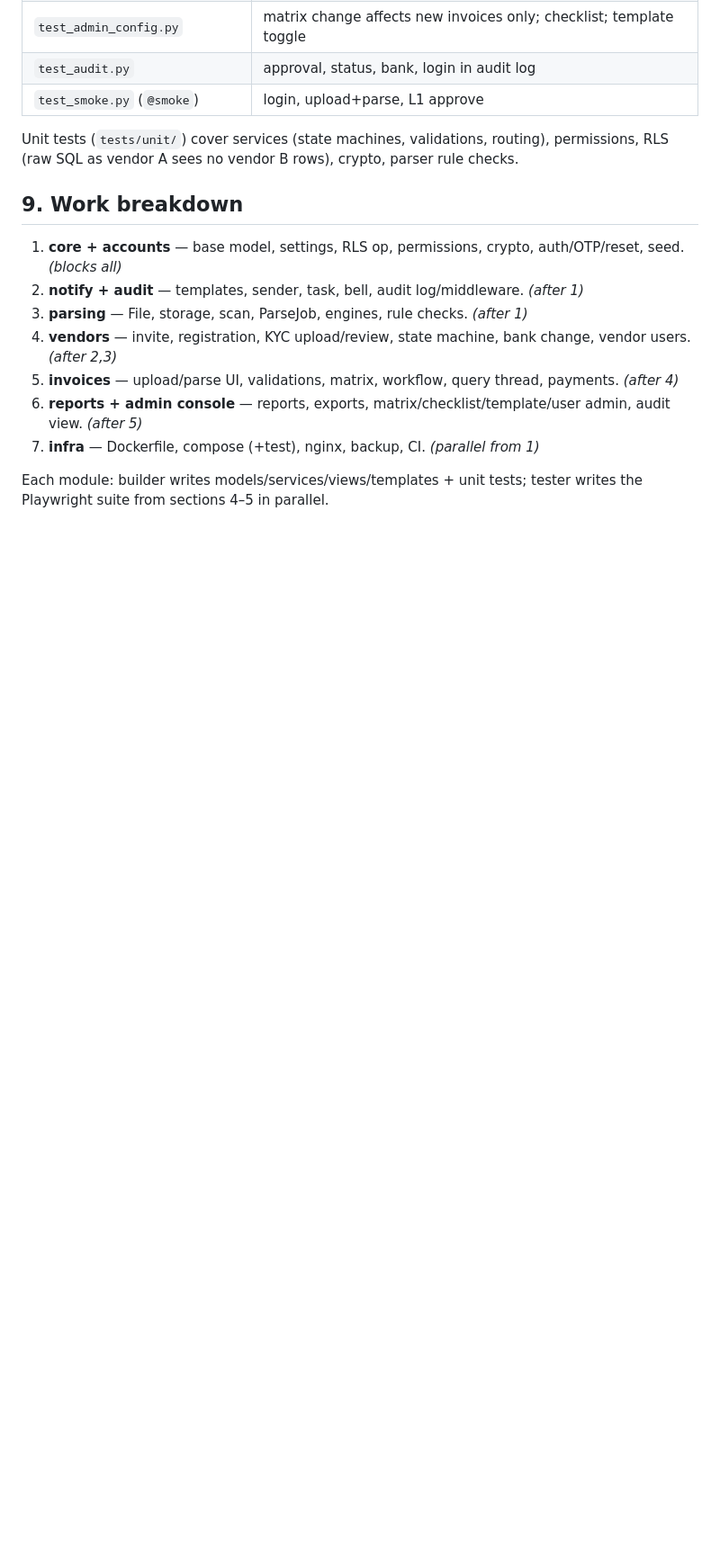
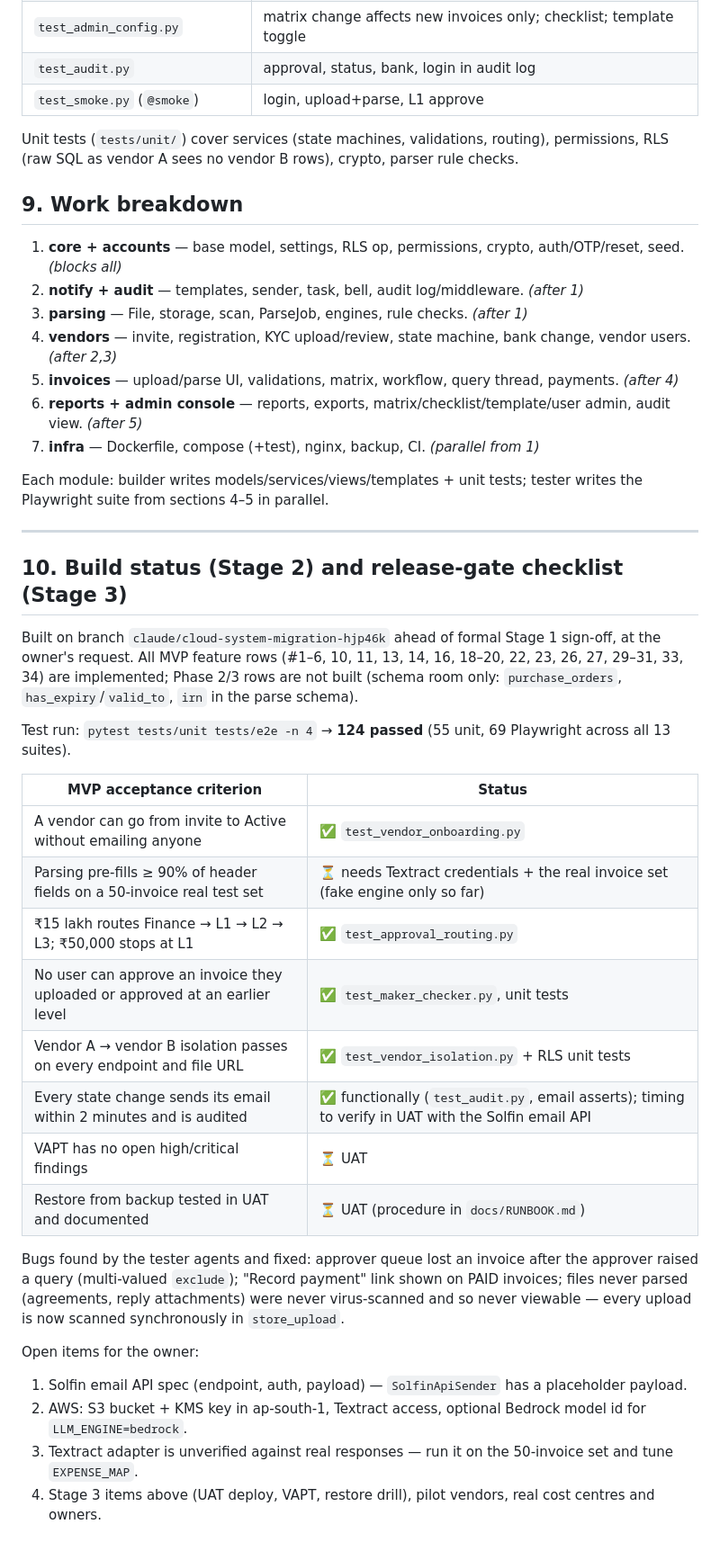
Before and after one commit to mohit77bansal/test, a Markdown page: docs/ARCHITECTURE.md, the part around the change. Shown at 90% size. Drawn GitHub-style; blank space fills up the shorter version.

Commit message:
Build status and release-gate checklist
Co-Authored-By: Claude Opus 5.5 <noreply@anthropic.com>
Claude-Session: https://claude.ai/code/session_01S379m3aL9vU9C1ZfhezQw1

```diff
--- a/docs/ARCHITECTURE.md
+++ b/docs/ARCHITECTURE.md
@@ -255,3 +255,35 @@ permissions, RLS (raw SQL as vendor A sees no vendor B rows), crypto, parser rul
 
 Each module: builder writes models/services/views/templates + unit tests; tester writes
 the Playwright suite from sections 4–5 in parallel.
+
+---
+
+## 10. Build status (Stage 2) and release-gate checklist (Stage 3)
+
+Built on branch `claude/cloud-system-migration-hjp46k` ahead of formal Stage 1 sign-off, at the owner's request.
+All MVP feature rows (#1–6, 10, 11, 13, 14, 16, 18–20, 22, 23, 26, 27, 29–31, 33, 34) are implemented;
+Phase 2/3 rows are not built (schema room only: `purchase_orders`, `has_expiry`/`valid_to`, `irn` in the parse schema).
+
+Test run: `pytest tests/unit tests/e2e -n 4` → **124 passed** (55 unit, 69 Playwright across all 13 suites).
+
+| MVP acceptance criterion | Status |
+|---|---|
+| A vendor can go from invite to Active without emailing anyone | ✅ `test_vendor_onboarding.py` |
+| Parsing pre-fills ≥ 90% of header fields on a 50-invoice real test set | ⏳ needs Textract credentials + the real invoice set (fake engine only so far) |
+| ₹15 lakh routes Finance → L1 → L2 → L3; ₹50,000 stops at L1 | ✅ `test_approval_routing.py` |
+| No user can approve an invoice they uploaded or approved at an earlier level | ✅ `test_maker_checker.py`, unit tests |
+| Vendor A → vendor B isolation passes on every endpoint and file URL | ✅ `test_vendor_isolation.py` + RLS unit tests |
+| Every state change sends its email within 2 minutes and is audited | ✅ functionally (`test_audit.py`, email asserts); timing to verify in UAT with the Solfin email API |
+| VAPT has no open high/critical findings | ⏳ UAT |
+| Restore from backup tested in UAT and documented | ⏳ UAT (procedure in `docs/RUNBOOK.md`) |
+
+Bugs found by the tester agents and fixed: approver queue lost an invoice after the approver raised a
+query (multi-valued `exclude`); "Record payment" link shown on PAID invoices; files never parsed
+(agreements, reply attachments) were never virus-scanned and so never viewable — every upload is now
+scanned synchronously in `store_upload`.
+
+Open items for the owner:
+1. Solfin email API spec (endpoint, auth, payload) — `SolfinApiSender` has a placeholder payload.
+2. AWS: S3 bucket + KMS key in ap-south-1, Textract access, optional Bedrock model id for `LLM_ENGINE=bedrock`.
+3. Textract adapter is unverified against real responses — run it on the 50-invoice set and tune `EXPENSE_MAP`.
+4. Stage 3 items above (UAT deploy, VAPT, restore drill), pilot vendors, real cost centres and owners.
```
